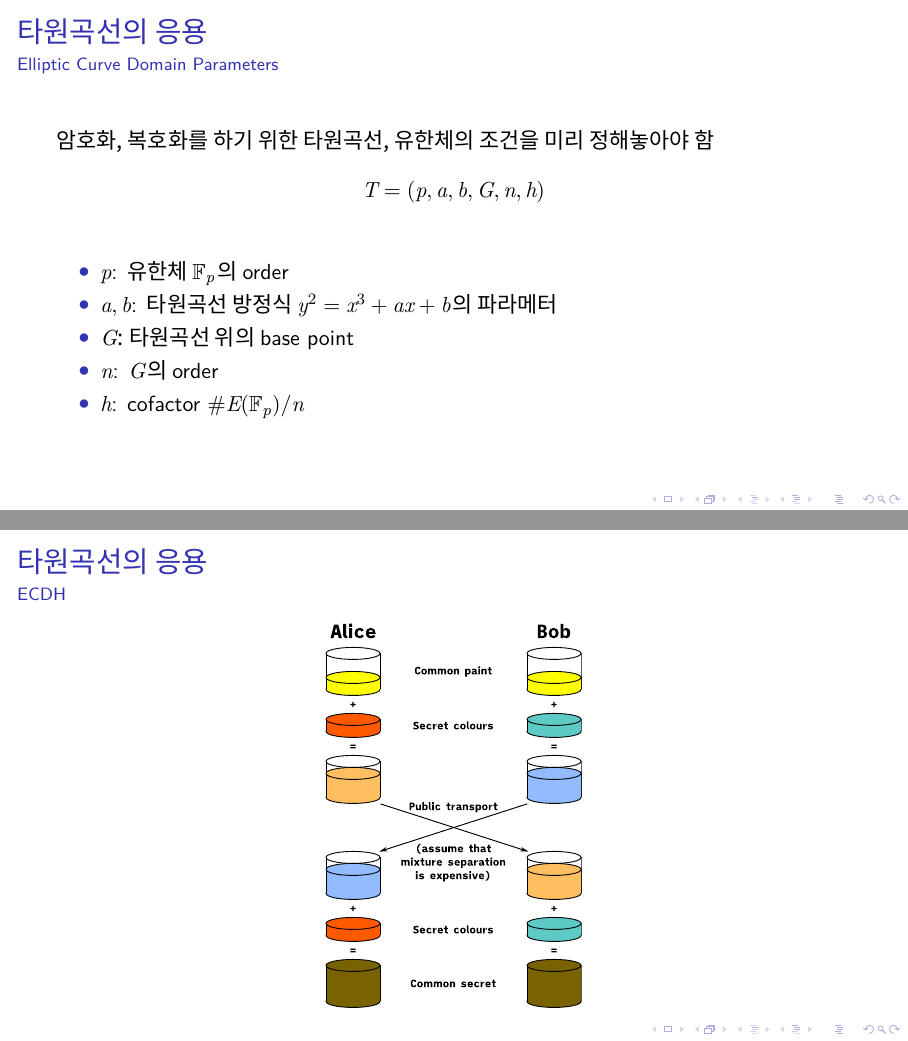
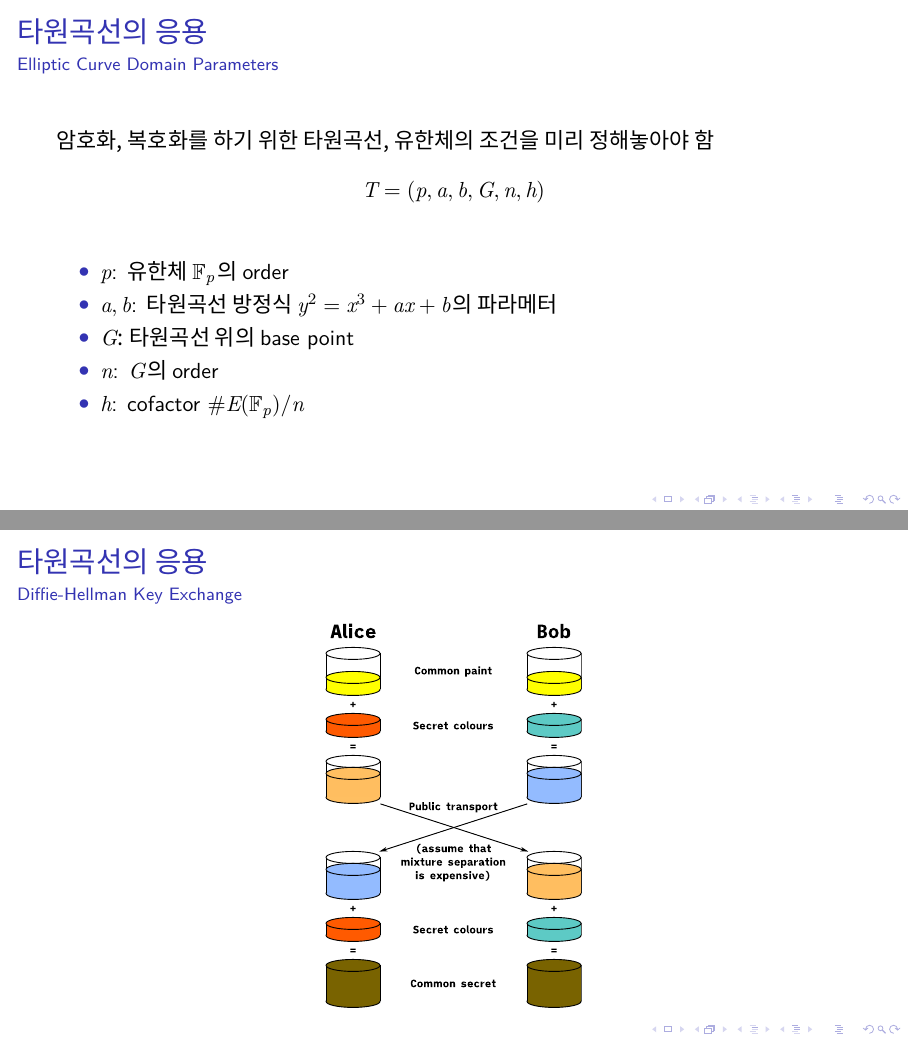
Before and after one commit to sohnryang/marcus-ecc-seminar, LaTeX slides (main.tex): pages 24 and 25 of 35, joined at a grey line. Compiled offline with XeLaTeX.

Commit message:
Rename subtitle

```diff
--- a/main.tex
+++ b/main.tex
@@ -187,7 +187,7 @@
 
   \begin{frame}
     \frametitle{타원곡선의 응용}
-    \framesubtitle{ECDH}
+    \framesubtitle{Diffie-Hellman Key Exchange}
 
     \begin{figure}
       \centering
```
Also changed, not shown: main.pdf.
